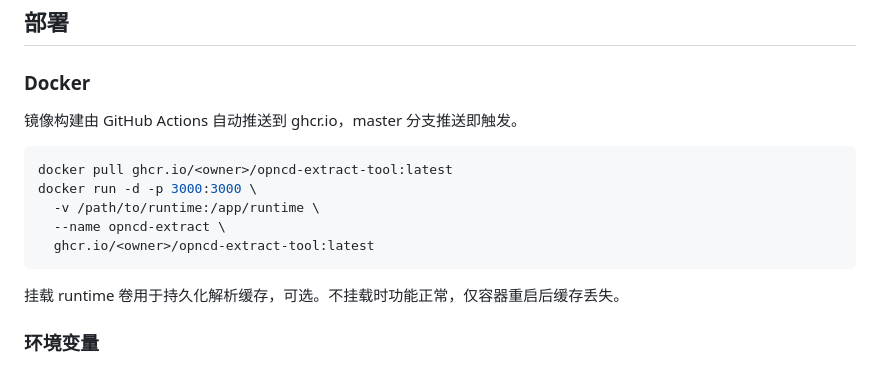
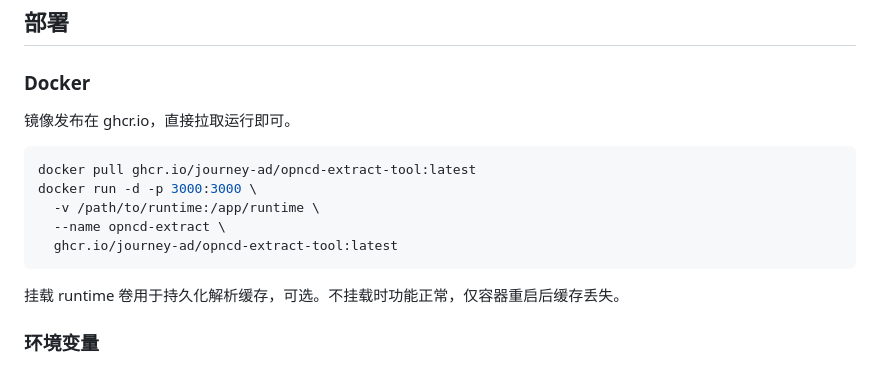
Before and after one commit to journey-ad/opncd-extract-tool, a Markdown page: README.md, the part around the change. Drawn GitHub-style.

Commit message:
docs: 更新 Docker 部署说明与镜像地址 [skip ci]

````diff
--- a/README.md
+++ b/README.md
@@ -34,14 +34,14 @@ pnpm start
 
 ### Docker
 
-镜像构建由 GitHub Actions 自动推送到 ghcr.io，master 分支推送即触发。
+镜像发布在 ghcr.io，直接拉取运行即可。
 
 ```bash
-docker pull ghcr.io/<owner>/opncd-extract-tool:latest
+docker pull ghcr.io/journey-ad/opncd-extract-tool:latest
 docker run -d -p 3000:3000 \
   -v /path/to/runtime:/app/runtime \
   --name opncd-extract \
-  ghcr.io/<owner>/opncd-extract-tool:latest
+  ghcr.io/journey-ad/opncd-extract-tool:latest
 ```
 
 挂载 runtime 卷用于持久化解析缓存，可选。不挂载时功能正常，仅容器重启后缓存丢失。
````
